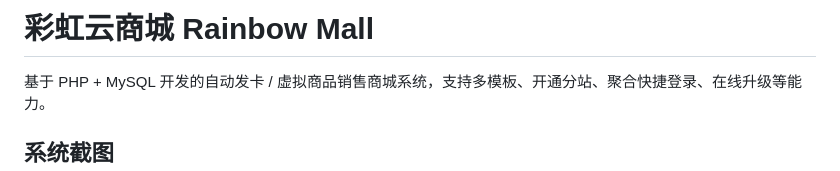
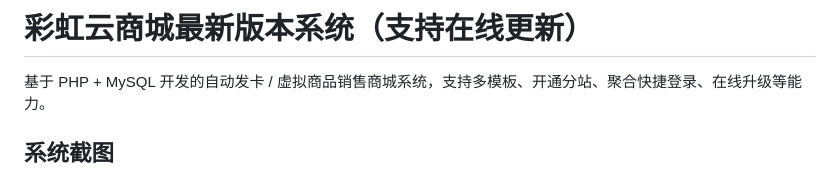
Before and after one commit to JackWalter1/caihong-mall, a Markdown page: README.md, the part around the change. Rendered like a GitHub page.

Commit message:
更新 README 标题

```diff
--- a/README.md
+++ b/README.md
@@ -1,4 +1,4 @@
-# 彩虹云商城 Rainbow Mall
+# 彩虹云商城最新版本系统（支持在线更新）
 
 基于 PHP + MySQL 开发的自动发卡 / 虚拟商品销售商城系统，支持多模板、开通分站、聚合快捷登录、在线升级等能力。
 
```
